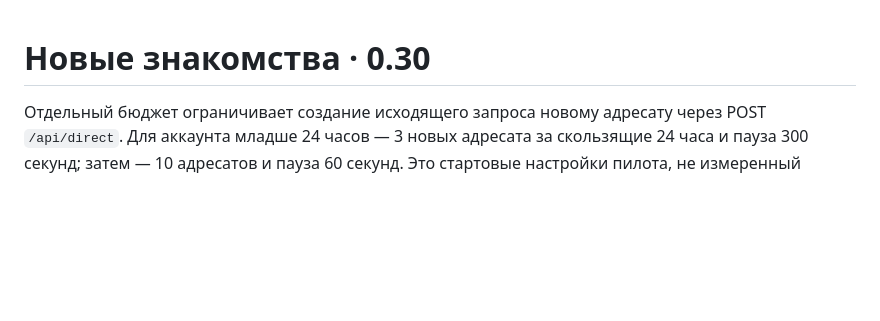
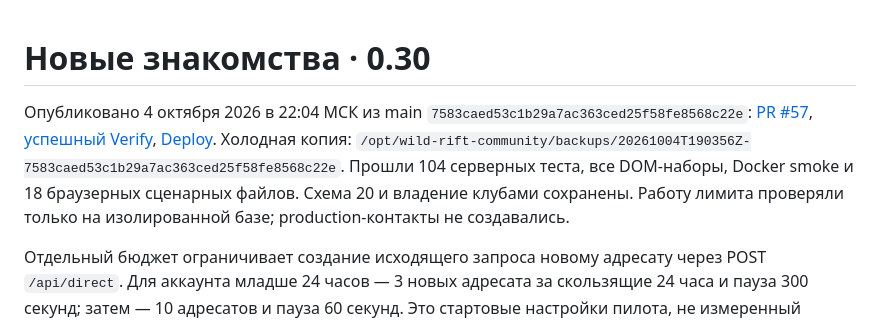
Before and after one commit to lolokeksu09/wild-rift-community, a Markdown page: docs/CONTACT_LIMITS.md, the part around the change. GitHub-like rendering; blank space fills up the shorter version.

```diff
--- a/docs/CONTACT_LIMITS.md
+++ b/docs/CONTACT_LIMITS.md
@@ -1,4 +1,6 @@
 # Новые знакомства · 0.30
+
+Опубликовано 4 октября 2026 в 22:04 МСК из main `7583caed53c1b29a7ac363ced25f58fe8568c22e`: [PR #57](https://github.com/lolokeksu09/wild-rift-community/pull/57), [успешный Verify](https://github.com/lolokeksu09/wild-rift-community/actions/runs/37213092020), [Deploy](https://github.com/lolokeksu09/wild-rift-community/actions/runs/37226727764). Холодная копия: `/opt/wild-rift-community/backups/20261004T190356Z-7583caed53c1b29a7ac363ced25f58fe8568c22e`. Прошли 104 серверных теста, все DOM-наборы, Docker smoke и 18 браузерных сценарных файлов. Схема 20 и владение клубами сохранены. Работу лимита проверяли только на изолированной базе; production-контакты не создавались.
 
 Отдельный бюджет ограничивает создание исходящего запроса новому адресату через POST `/api/direct`. Для аккаунта младше 24 часов — 3 новых адресата за скользящие 24 часа и пауза 300 секунд; затем — 10 адресатов и пауза 60 секунд. Это стартовые настройки пилота, не измеренный оптимум. Принятые беседы и повтор той же доставленной отправки бюджет не расходуют. Общий лимит записей на пользователя остаётся отдельной защитой.
 
```
Also changed, not shown: README.md (+2 -2 lines).
